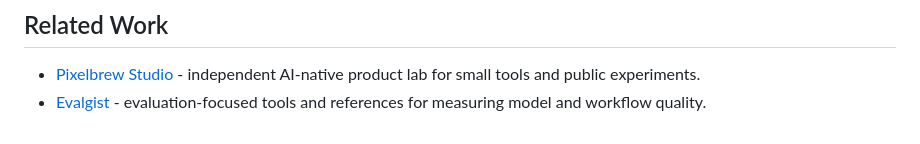
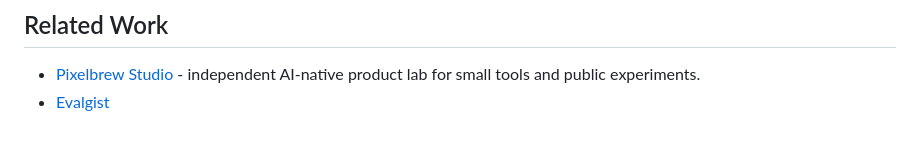
Before and after one commit to pixelbrew-studio/eval-metrics-ts, a Markdown page: README.md, the part around the change. Drawn GitHub-style.

Commit message:
Remove incorrect Evalgist description

```diff
--- a/README.md
+++ b/README.md
@@ -73,4 +73,4 @@ Ranking functions require finite numeric scores. `topKOverlap` also requires an
 ## Related Work
 
 - [Pixelbrew Studio](https://pixelbrew.studio) - independent AI-native product lab for small tools and public experiments.
-- [Evalgist](https://evalgist.ai) - evaluation-focused tools and references for measuring model and workflow quality.
+- [Evalgist](https://evalgist.ai)
```
